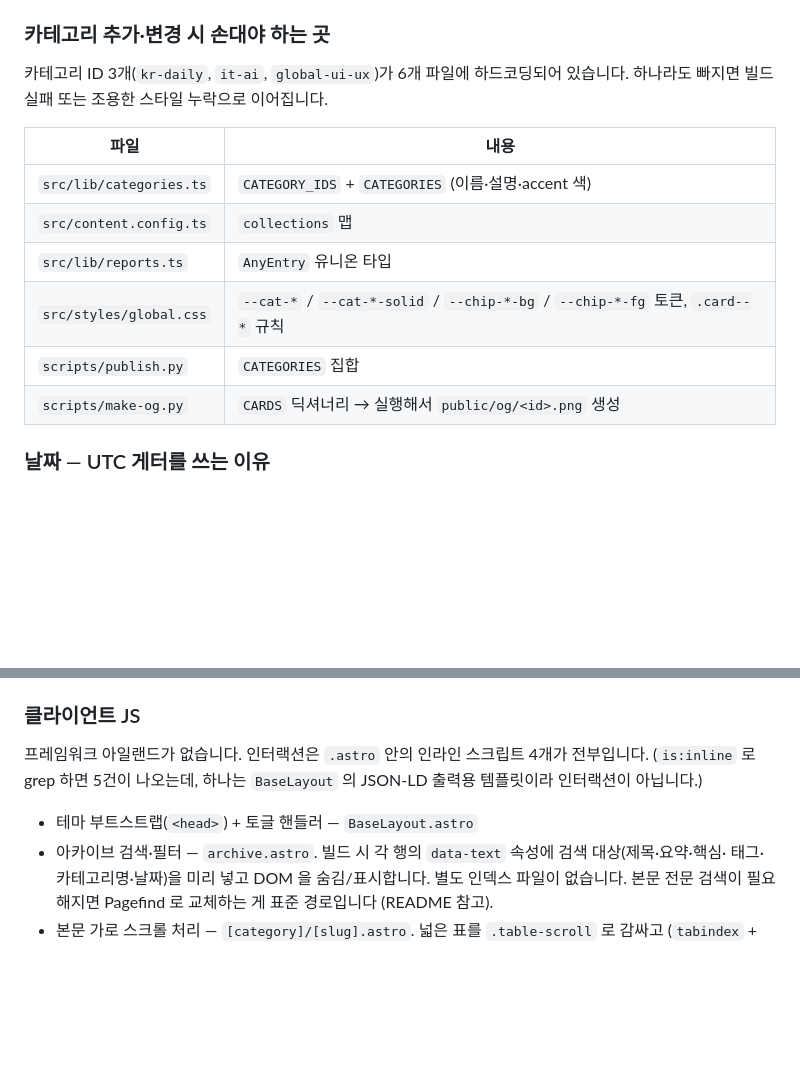
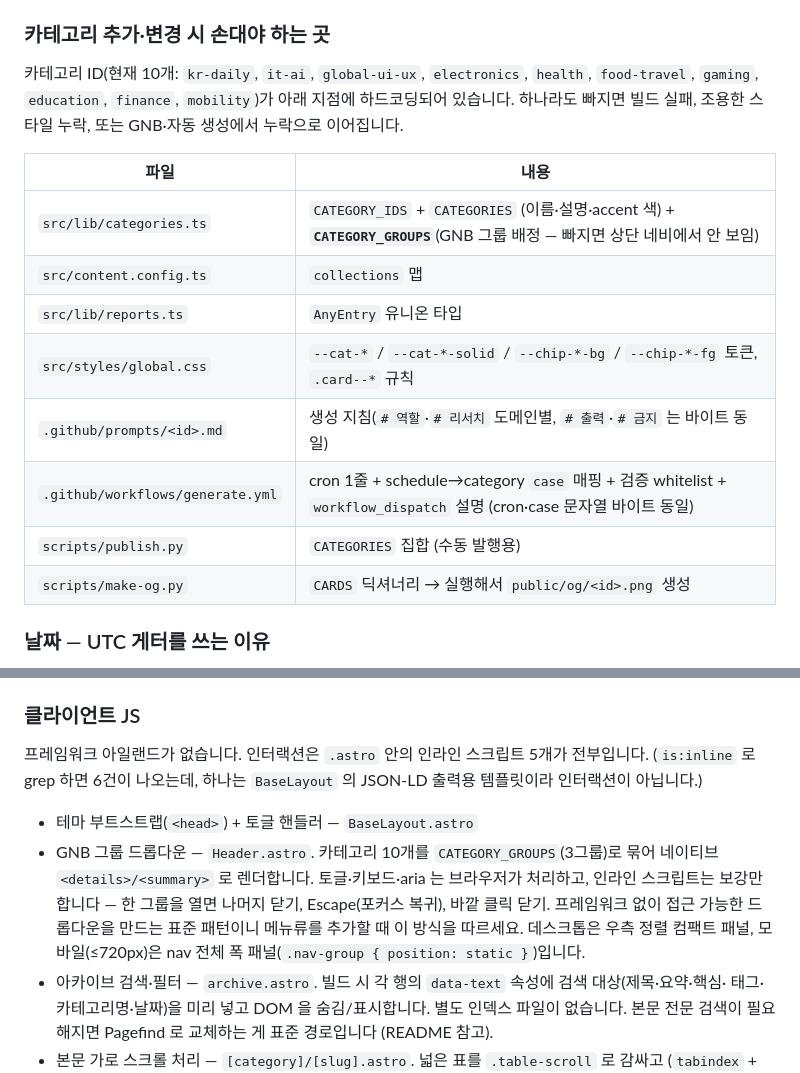
Before and after one commit to jinyang-kim/ai-report, a Markdown page: CLAUDE.md, 2 parts joined by grey strips. GitHub-like rendering; blank space fills up the shorter version.

Commit message:
문서: GNB 그룹 드롭다운(Phase B) 반영 + 카테고리 하드코딩 표 최신화(10개·CATEGORY_GROUPS·generate.yml·프롬프트)
Co-Authored-By: Claude Opus 4.8 <noreply@anthropic.com>

```diff
--- a/CLAUDE.md
+++ b/CLAUDE.md
@@ -61,16 +61,19 @@ src/content/<category>/YYYY-MM-DD.md
 
 ### 카테고리 추가·변경 시 손대야 하는 곳
 
-카테고리 ID 3개(`kr-daily`, `it-ai`, `global-ui-ux`)가 6개 파일에 하드코딩되어 있습니다.
-하나라도 빠지면 빌드 실패 또는 조용한 스타일 누락으로 이어집니다.
+카테고리 ID(현재 10개: `kr-daily`, `it-ai`, `global-ui-ux`, `electronics`, `health`, `food-travel`,
+`gaming`, `education`, `finance`, `mobility`)가 아래 지점에 하드코딩되어 있습니다.
+하나라도 빠지면 빌드 실패, 조용한 스타일 누락, 또는 GNB·자동 생성에서 누락으로 이어집니다.
 
 | 파일 | 내용 |
 | --- | --- |
-| `src/lib/categories.ts` | `CATEGORY_IDS` + `CATEGORIES` (이름·설명·accent 색) |
+| `src/lib/categories.ts` | `CATEGORY_IDS` + `CATEGORIES` (이름·설명·accent 색) + **`CATEGORY_GROUPS`**(GNB 그룹 배정 — 빠지면 상단 네비에서 안 보임) |
 | `src/content.config.ts` | `collections` 맵 |
 | `src/lib/reports.ts` | `AnyEntry` 유니온 타입 |
 | `src/styles/global.css` | `--cat-*` / `--cat-*-solid` / `--chip-*-bg` / `--chip-*-fg` 토큰, `.card--*` 규칙 |
-| `scripts/publish.py` | `CATEGORIES` 집합 |
+| `.github/prompts/<id>.md` | 생성 지침(`# 역할`·`# 리서치` 도메인별, `# 출력`·`# 금지` 는 바이트 동일) |
+| `.github/workflows/generate.yml` | cron 1줄 + schedule→category `case` 매핑 + 검증 whitelist + `workflow_dispatch` 설명 (cron·case 문자열 바이트 동일) |
+| `scripts/publish.py` | `CATEGORIES` 집합 (수동 발행용) |
 | `scripts/make-og.py` | `CARDS` 딕셔너리 → 실행해서 `public/og/<id>.png` 생성 |
 
 ### 날짜 — UTC 게터를 쓰는 이유
@@ -129,11 +132,16 @@ CSS 는 `.empty :is(h2, h3)` 로 잡습니다.
 
 ### 클라이언트 JS
 
-프레임워크 아일랜드가 없습니다. 인터랙션은 `.astro` 안의 인라인 스크립트 4개가 전부입니다.
-(`is:inline` 로 grep 하면 5건이 나오는데, 하나는 `BaseLayout` 의 JSON-LD 출력용 템플릿이라
+프레임워크 아일랜드가 없습니다. 인터랙션은 `.astro` 안의 인라인 스크립트 5개가 전부입니다.
+(`is:inline` 로 grep 하면 6건이 나오는데, 하나는 `BaseLayout` 의 JSON-LD 출력용 템플릿이라
 인터랙션이 아닙니다.)
 
 - 테마 부트스트랩(`<head>`) + 토글 핸들러 — `BaseLayout.astro`
+- GNB 그룹 드롭다운 — `Header.astro`. 카테고리 10개를 `CATEGORY_GROUPS`(3그룹)로 묶어 네이티브
+  `<details>/<summary>` 로 렌더합니다. 토글·키보드·aria 는 브라우저가 처리하고, 인라인 스크립트는
+  보강만 합니다 — 한 그룹을 열면 나머지 닫기, Escape(포커스 복귀), 바깥 클릭 닫기. 프레임워크 없이
+  접근 가능한 드롭다운을 만드는 표준 패턴이니 메뉴류를 추가할 때 이 방식을 따르세요. 데스크톱은
+  우측 정렬 컴팩트 패널, 모바일(≤720px)은 nav 전체 폭 패널(`.nav-group { position: static }`)입니다.
 - 아카이브 검색·필터 — `archive.astro`. 빌드 시 각 행의 `data-text` 속성에 검색 대상(제목·요약·핵심·
   태그·카테고리명·날짜)을 미리 넣고 DOM 을 숨김/표시합니다. 별도 인덱스 파일이 없습니다.
   본문 전문 검색이 필요해지면 Pagefind 로 교체하는 게 표준 경로입니다 (README 참고).
```
